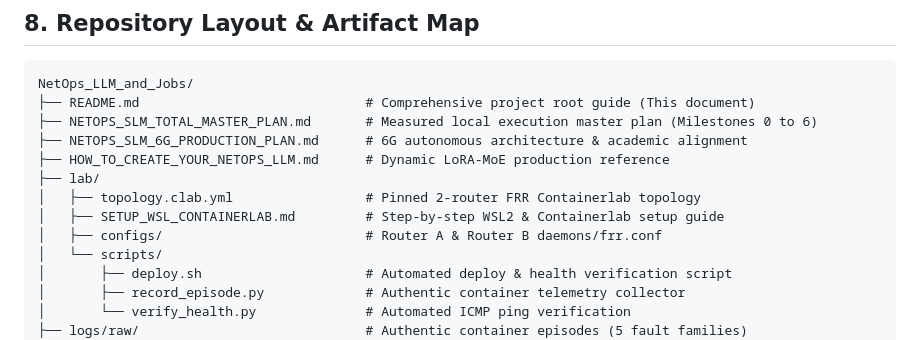
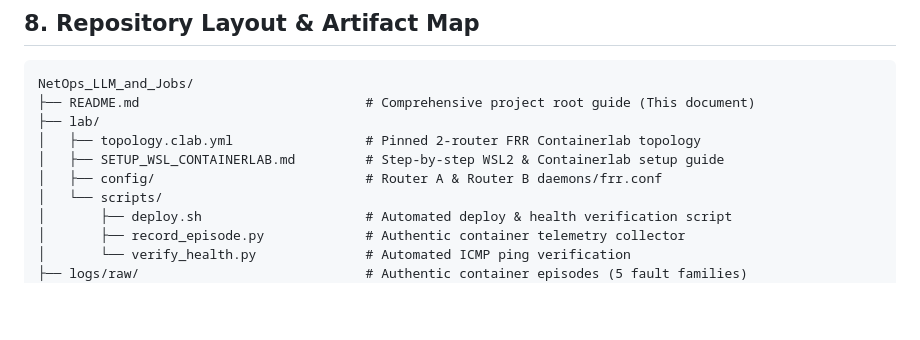
Before and after one commit to gaurav-pathrabe/netops-slm, a Markdown page: README.md, the part around the change. GitHub-like rendering; blank space fills up the shorter version.

Commit message:
docs: remove nonexistent markdown files and correct lab/config directory in layout tree

````diff
--- a/README.md
+++ b/README.md
@@ -249,13 +249,10 @@ sudo containerlab destroy -t topology.clab.yml --cleanup
 ```text
 NetOps_LLM_and_Jobs/
 ├── README.md                             # Comprehensive project root guide (This document)
-├── NETOPS_SLM_TOTAL_MASTER_PLAN.md       # Measured local execution master plan (Milestones 0 to 6)
-├── NETOPS_SLM_6G_PRODUCTION_PLAN.md      # 6G autonomous architecture & academic alignment
-├── HOW_TO_CREATE_YOUR_NETOPS_LLM.md      # Dynamic LoRA-MoE production reference
 ├── lab/
 │   ├── topology.clab.yml                 # Pinned 2-router FRR Containerlab topology
 │   ├── SETUP_WSL_CONTAINERLAB.md         # Step-by-step WSL2 & Containerlab setup guide
-│   ├── configs/                          # Router A & Router B daemons/frr.conf
+│   ├── config/                           # Router A & Router B daemons/frr.conf
 │   └── scripts/
 │       ├── deploy.sh                     # Automated deploy & health verification script
 │       ├── record_episode.py             # Authentic container telemetry collector
````
